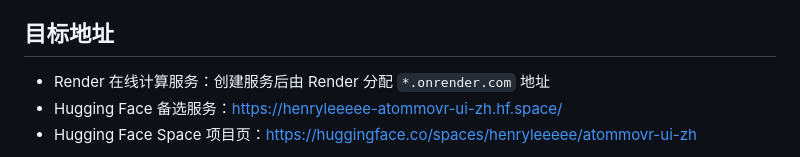
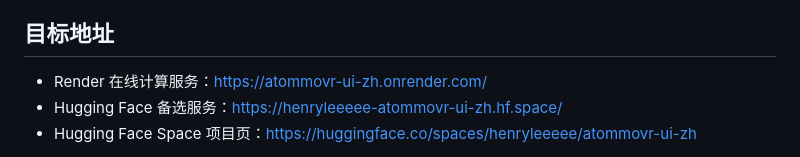
Before and after one commit to aa3277105147-create/atommovr-ui-zh, a Markdown page: 在线部署说明.md, the part around the change. Drawn GitHub-style.

```diff
--- a/在线部署说明.md
+++ b/在线部署说明.md
@@ -4,7 +4,7 @@
 
 ## 目标地址
 
-- Render 在线计算服务：创建服务后由 Render 分配 `*.onrender.com` 地址
+- Render 在线计算服务：<https://atommovr-ui-zh.onrender.com/>
 - Hugging Face 备选服务：<https://henryleeeee-atommovr-ui-zh.hf.space/>
 - Hugging Face Space 项目页：<https://huggingface.co/spaces/henryleeeee/atommovr-ui-zh>
 
```
Also changed, not shown: README.md (+3 -1 lines).
